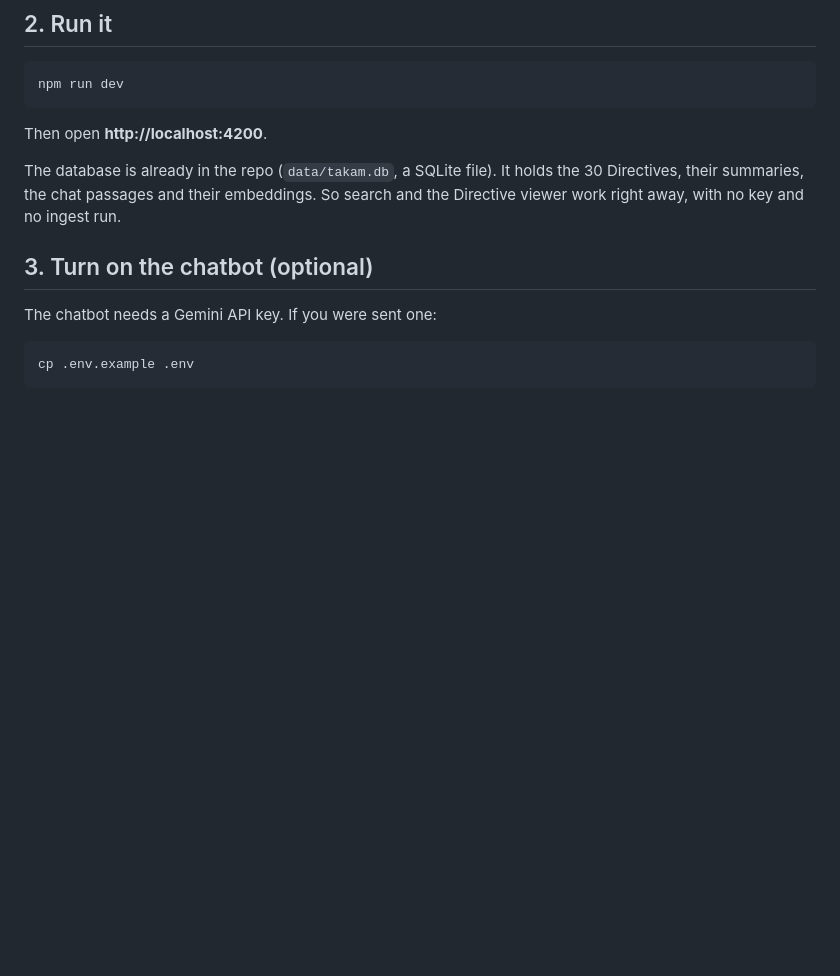
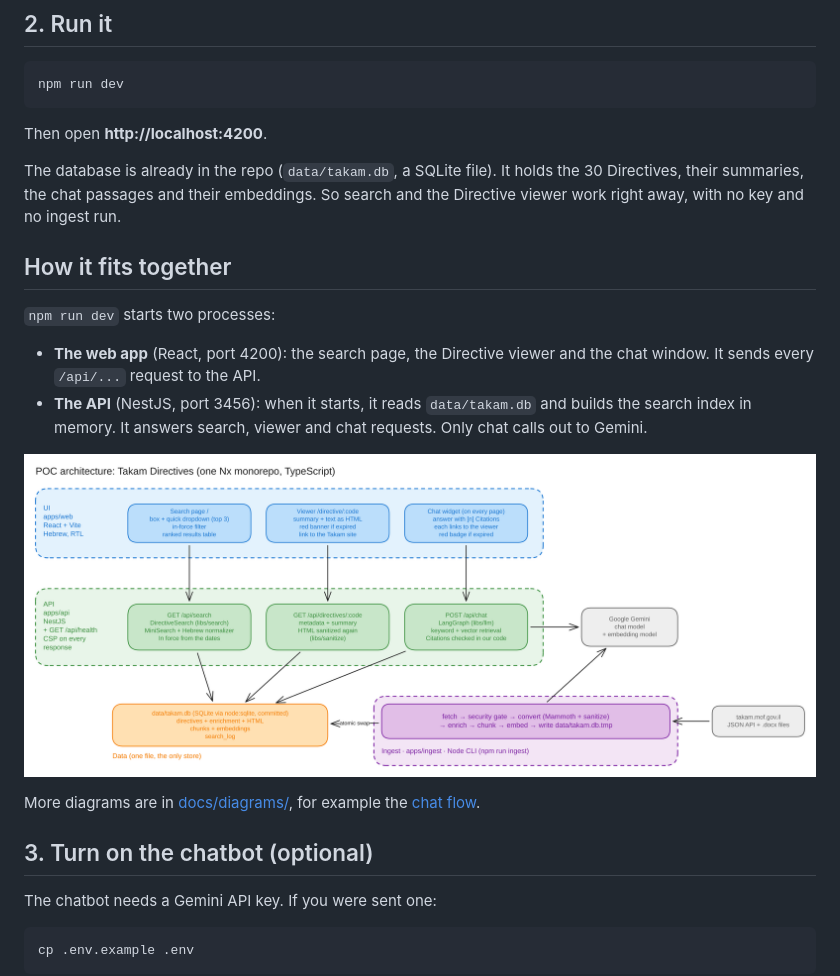
Before and after one commit to sternyishai/takam-directives-poc, a Markdown page: HOW-TO-RUN.md, the part around the change. GitHub-like rendering; blank space fills up the shorter version.

Commit message:
docs: chat-flow diagram layout, and how the parts fit in HOW-TO-RUN.md
Co-Authored-By: Claude Opus 5.5 <noreply@anthropic.com>

```diff
--- a/HOW-TO-RUN.md
+++ b/HOW-TO-RUN.md
@@ -22,6 +22,15 @@ npm run dev
 Then open **http://localhost:4200**.
 
 The database is already in the repo (`data/takam.db`, a SQLite file). It holds the 30 Directives, their summaries, the chat passages and their embeddings. So search and the Directive viewer work right away, with no key and no ingest run.
+
+## How it fits together
+`npm run dev` starts two processes:
+- **The web app** (React, port 4200): the search page, the Directive viewer and the chat window. It sends every `/api/...` request to the API.
+- **The API** (NestJS, port 3456): when it starts, it reads `data/takam.db` and builds the search index in memory. It answers search, viewer and chat requests. Only chat calls out to Gemini.
+
+![POC architecture](docs/diagrams/poc-architecture.png)
+
+More diagrams are in [docs/diagrams/](docs/diagrams/), for example the [chat flow](docs/diagrams/chat-flow.png).
 
 ## 3. Turn on the chatbot (optional)
 The chatbot needs a Gemini API key. If you were sent one:
```
Also changed, not shown: docs/diagrams/chat-flow.png, 1 other file.
